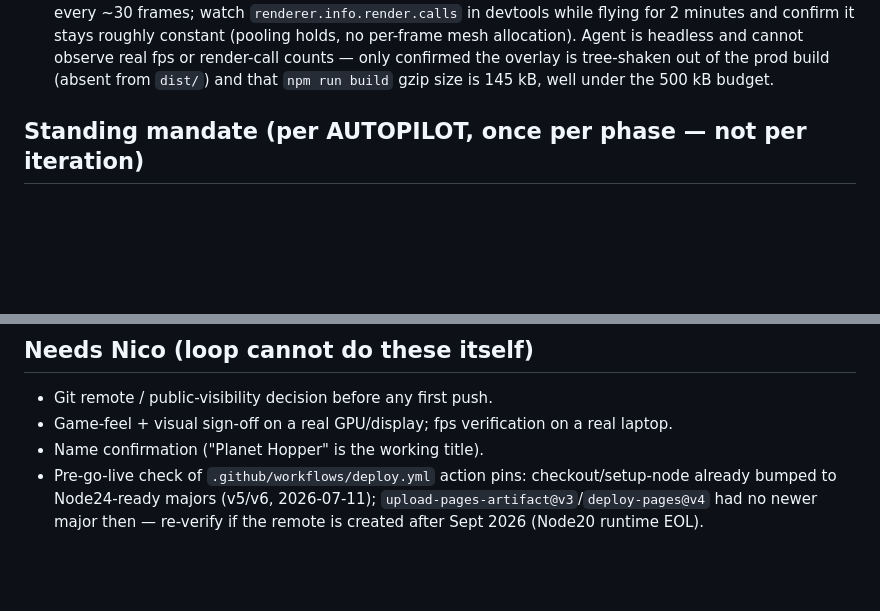
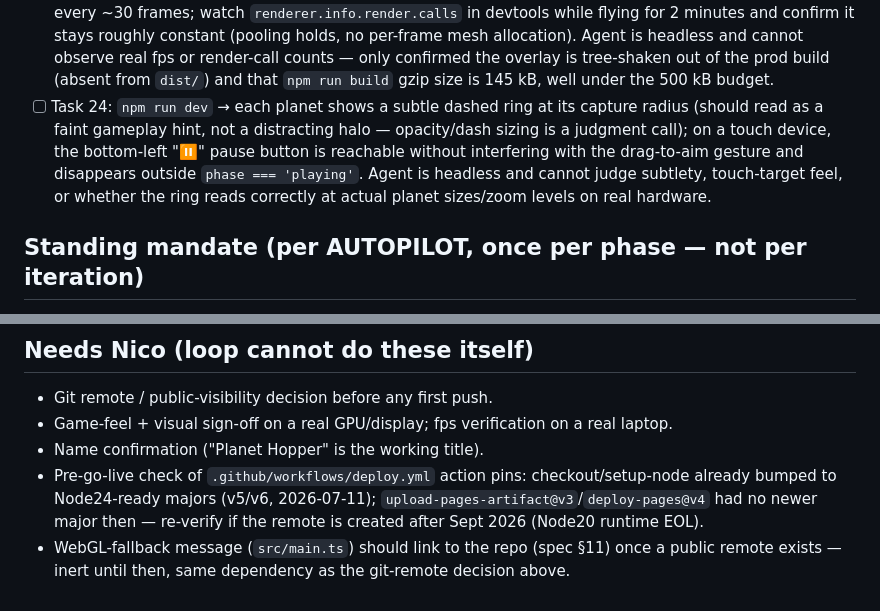
Before and after one commit to sutheimernico/planet-hopper, a Markdown page: PLAN.md, 2 parts joined by grey strips. Rendered like a GitHub page; blank space fills up the shorter version.

Commit message:
docs: bookkeeping for spec-gap closure (deferred DPR, needs-nico repo link, live verify)
Closes out Task 24: records the adaptive-DPR feedback loop as v1.1-deferred
(needs measured fps on real hardware), notes the WebGL-fallback repo link is
inert until a public remote exists, and adds a live-verify entry for the new
capture-radius ring and touch pause button.

```diff
--- a/PLAN.md
+++ b/PLAN.md
@@ -94,6 +94,12 @@ is a small standalone iteration.
       allocation). Agent is headless and cannot observe real fps or render-call counts — only
       confirmed the overlay is tree-shaken out of the prod build (absent from `dist/`) and that
       `npm run build` gzip size is 145 kB, well under the 500 kB budget.
+- [ ] Task 24: `npm run dev` → each planet shows a subtle dashed ring at its capture radius
+      (should read as a faint gameplay hint, not a distracting halo — opacity/dash sizing is
+      a judgment call); on a touch device, the bottom-left "⏸" pause button is reachable
+      without interfering with the drag-to-aim gesture and disappears outside `phase ===
+      'playing'`. Agent is headless and cannot judge subtlety, touch-target feel, or whether
+      the ring reads correctly at actual planet sizes/zoom levels on real hardware.
 
 ## Standing mandate (per AUTOPILOT, once per phase — not per iteration)
 - [ ] Phase boundaries: run the self-challenge/SOTA step; write an ADR under `docs/adr/` if it
@@ -106,3 +112,5 @@ is a small standalone iteration.
 - Pre-go-live check of `.github/workflows/deploy.yml` action pins: checkout/setup-node already
   bumped to Node24-ready majors (v5/v6, 2026-07-11); `upload-pages-artifact@v3`/`deploy-pages@v4`
   had no newer major then — re-verify if the remote is created after Sept 2026 (Node20 runtime EOL).
+- WebGL-fallback message (`src/main.ts`) should link to the repo (spec §11) once a public
+  remote exists — inert until then, same dependency as the git-remote decision above.
```
Also changed, not shown: other parts of PLAN.md (+1 -1 lines), AUTOPILOT_LOG.md (+1 -0 lines).
